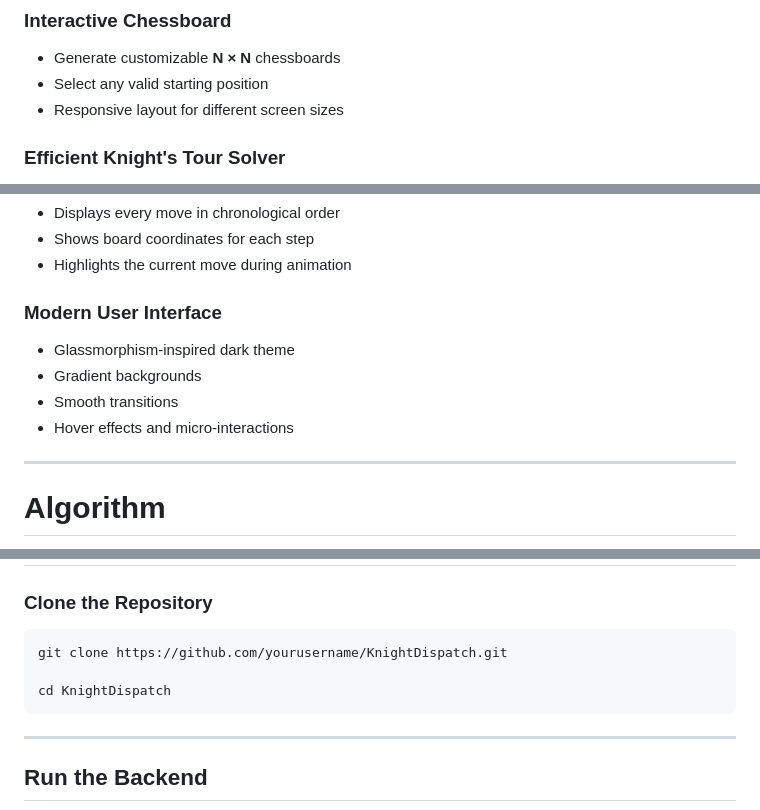
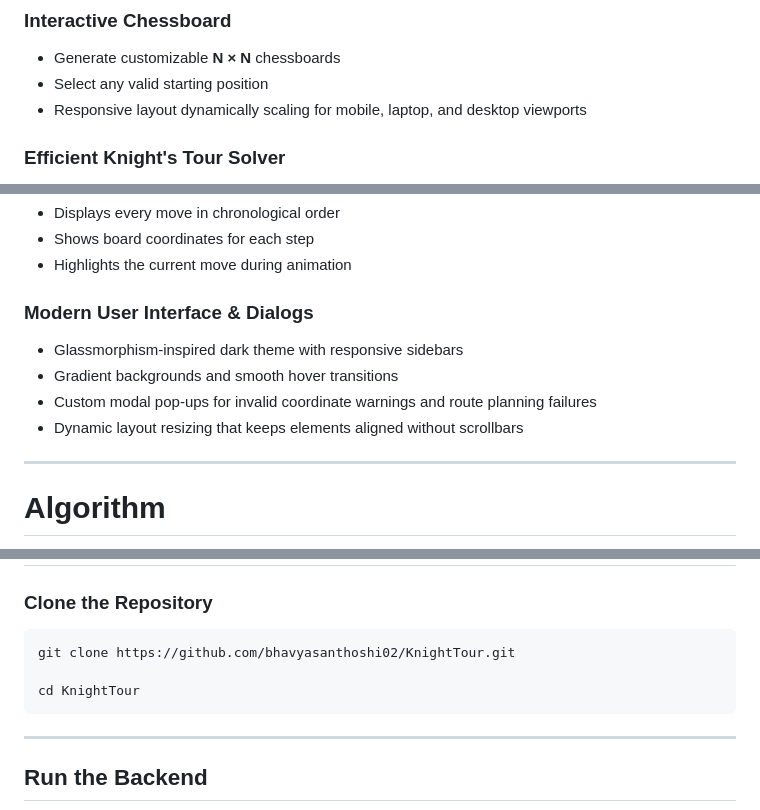
Before and after one commit to bhavyasanthoshi02/KnightTour, a Markdown page: README.md, 3 parts joined by grey strips. Rendered like a GitHub page.

Commit message:
Revise README for clarity and correct links
Updated README with enhanced descriptions for features and corrected repository links.

````diff
--- a/README.md
+++ b/README.md
@@ -19,7 +19,7 @@ Whether you're learning graph traversal algorithms or simply exploring chess puz
 
 - Generate customizable **N × N** chessboards
 - Select any valid starting position
-- Responsive layout for different screen sizes
+- Responsive layout dynamically scaling for mobile, laptop, and desktop viewports
 
 ### Efficient Knight's Tour Solver
 
@@ -40,12 +40,12 @@ Whether you're learning graph traversal algorithms or simply exploring chess puz
 - Shows board coordinates for each step
 - Highlights the current move during animation
 
-### Modern User Interface
+### Modern User Interface & Dialogs
 
-- Glassmorphism-inspired dark theme
-- Gradient backgrounds
-- Smooth transitions
-- Hover effects and micro-interactions
+- Glassmorphism-inspired dark theme with responsive sidebars
+- Gradient backgrounds and smooth hover transitions
+- Custom modal pop-ups for invalid coordinate warnings and route planning failures
+- Dynamic layout resizing that keeps elements aligned without scrollbars
 
 ---
 
@@ -109,9 +109,9 @@ KnightTour/
 ### Clone the Repository
 
 ```bash
-git clone https://github.com/yourusername/KnightDispatch.git
+git clone https://github.com/bhavyasanthoshi02/KnightTour.git
 
-cd KnightDispatch
+cd KnightTour
 ```
 
 ---
````
